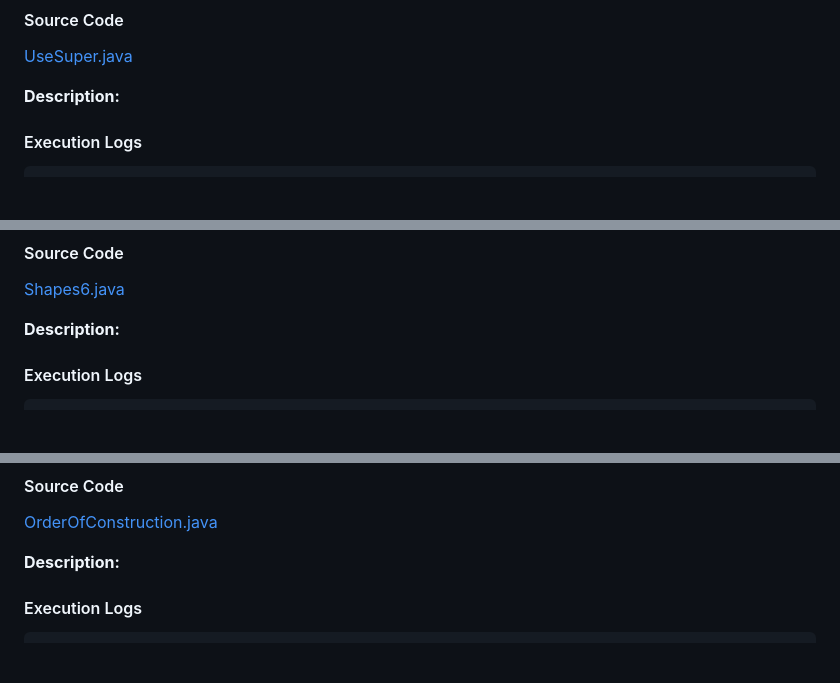
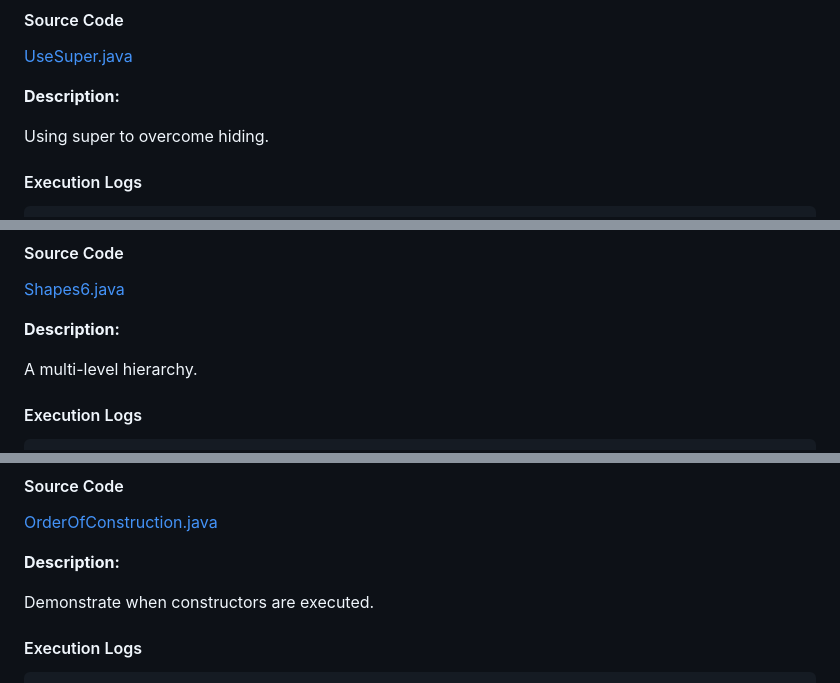
Before and after one commit to Mallikarjuna00G/JavaLearning_001, a Markdown page: JBG_HS_Ch07/JBG_HS_Ch07_Exmp/README.md, 3 parts joined by grey strips. Rendered like a GitHub page; blank space fills up the shorter version.

````diff
--- a/JBG_HS_Ch07/JBG_HS_Ch07_Exmp/README.md
+++ b/JBG_HS_Ch07/JBG_HS_Ch07_Exmp/README.md
@@ -132,6 +142,8 @@ Area is 8.0
 
 **Description:**
 
+Using super to overcome hiding.
+
 #### Execution Logs
 
 ```
@@ -168,6 +184,8 @@ To go 252 miles pickup needs 16.8 gallons of fuel.
 [Shapes6.java](./Shapes6.java)
 
 **Description:**
+
+A multi-level hierarchy.
 
 #### Execution Logs
 
@@ -194,6 +212,8 @@ Area is 2.0
 [OrderOfConstruction.java](./OrderOfConstruction.java)
 
 **Description:**
+
+Demonstrate when constructors are executed.
 
 #### Execution Logs
 
````
Also changed, not shown: other parts of JBG_HS_Ch07/JBG_HS_Ch07_Exmp/README.md (+14 -0 lines).
